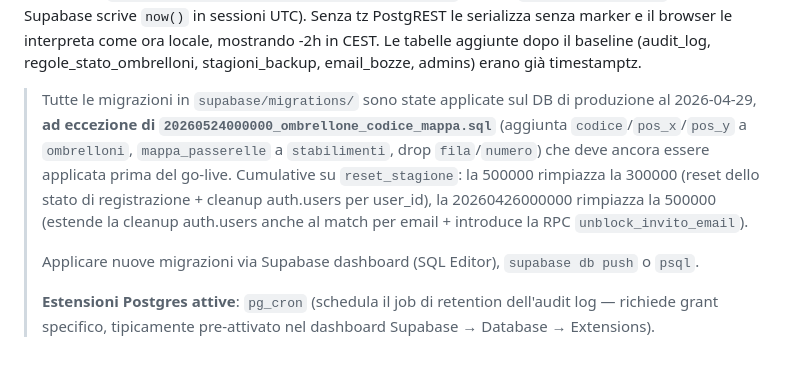
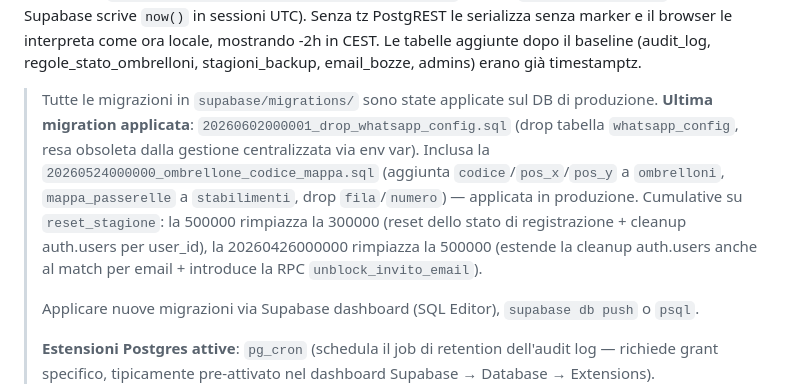
Before and after one commit to matteoposterli-netizen/shareandfun, a Markdown page: CLAUDE.md, the part around the change. GitHub-like rendering; blank space fills up the shorter version.

Commit message:
docs: fix stale migration note in CLAUDE.md — all migrations applied incl. codice/mappa and drop_whatsapp_config

```diff
--- a/CLAUDE.md
+++ b/CLAUDE.md
@@ -38,7 +38,7 @@ RLS attiva ovunque. Policy consolidate (una per tabella/comando) con `(select au
 
 **Convenzione timestamp**: tutte le colonne `created_at` (e simili) devono essere `timestamptz`. Il baseline le aveva definite come `timestamp` (naive) sulle 6 tabelle business — convertite a `timestamptz` con la migrazione `20260429010000_created_at_to_timestamptz.sql` (USING `AT TIME ZONE 'UTC'`, dato che Supabase scrive `now()` in sessioni UTC). Senza tz PostgREST le serializza senza marker e il browser le interpreta come ora locale, mostrando -2h in CEST. Le tabelle aggiunte dopo il baseline (audit_log, regole_stato_ombrelloni, stagioni_backup, email_bozze, admins) erano già timestamptz.
 
-> Tutte le migrazioni in `supabase/migrations/` sono state applicate sul DB di produzione al 2026-04-29, **ad eccezione di `20260524000000_ombrellone_codice_mappa.sql`** (aggiunta `codice`/`pos_x`/`pos_y` a `ombrelloni`, `mappa_passerelle` a `stabilimenti`, drop `fila`/`numero`) che deve ancora essere applicata prima del go-live. Cumulative su `reset_stagione`: la 500000 rimpiazza la 300000 (reset dello stato di registrazione + cleanup auth.users per user_id), la 20260426000000 rimpiazza la 500000 (estende la cleanup auth.users anche al match per email + introduce la RPC `unblock_invito_email`).
+> Tutte le migrazioni in `supabase/migrations/` sono state applicate sul DB di produzione. **Ultima migration applicata**: `20260602000001_drop_whatsapp_config.sql` (drop tabella `whatsapp_config`, resa obsoleta dalla gestione centralizzata via env var). Inclusa la `20260524000000_ombrellone_codice_mappa.sql` (aggiunta `codice`/`pos_x`/`pos_y` a `ombrelloni`, `mappa_passerelle` a `stabilimenti`, drop `fila`/`numero`) — applicata in produzione. Cumulative su `reset_stagione`: la 500000 rimpiazza la 300000 (reset dello stato di registrazione + cleanup auth.users per user_id), la 20260426000000 rimpiazza la 500000 (estende la cleanup auth.users anche al match per email + introduce la RPC `unblock_invito_email`).
 >
 > Applicare nuove migrazioni via Supabase dashboard (SQL Editor), `supabase db push` o `psql`.
 >
```
